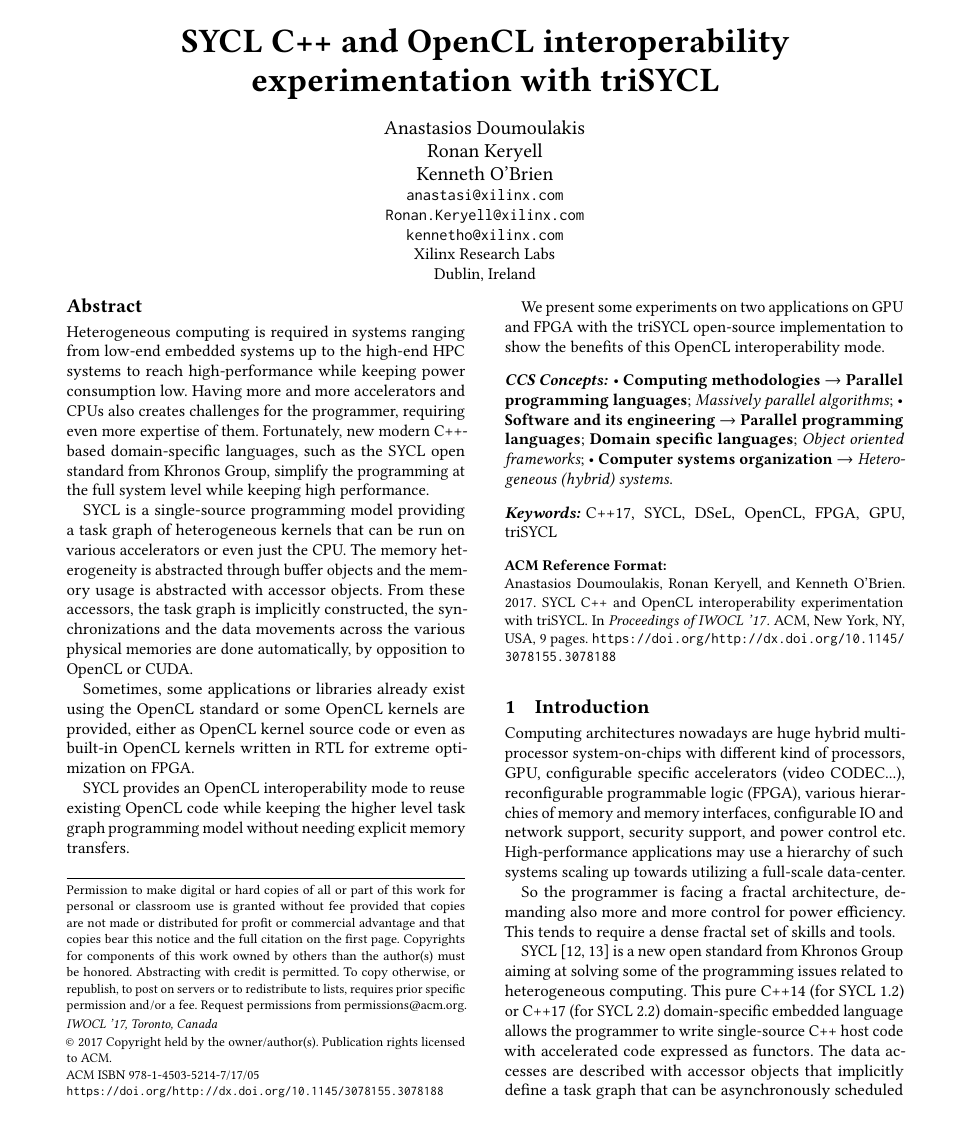
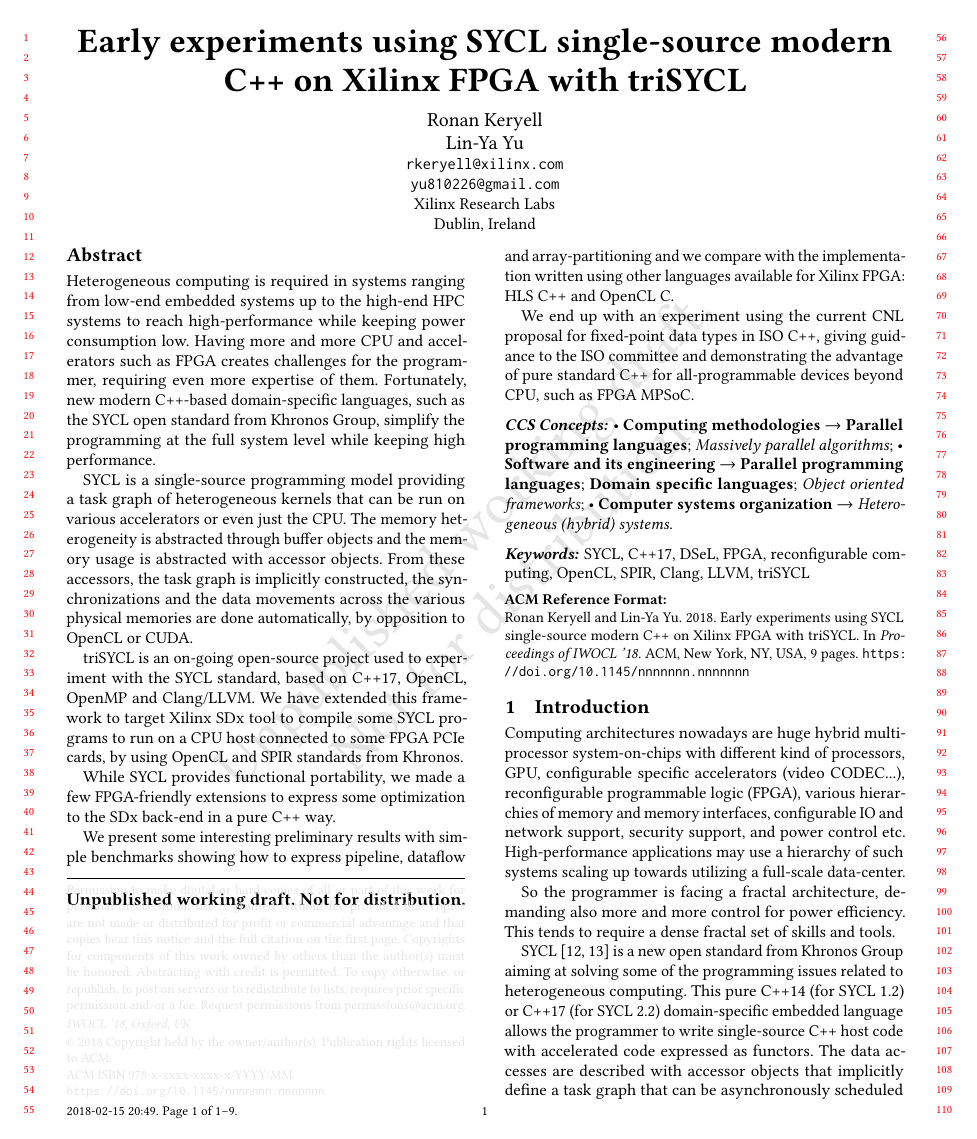
Before and after one commit to keryell/DHPCC18-article-triSYCL-FPGA, a LaTeX paper (src/DHPCC-2018-triSYCL-FPGA.tex): page 1 of 9. Compiled offline with pdfLaTeX.

Commit message:
Update title, abstract & keywords

```diff
--- a/src/DHPCC-2018-triSYCL-FPGA.tex
+++ b/src/DHPCC-2018-triSYCL-FPGA.tex
@@ -1,5 +1,5 @@
-\documentclass[sigplan]{acmart}
-%\documentclass[sigplan, review]{acmart}
+%\documentclass[sigplan]{acmart}
+\documentclass[sigplan, review, authordraft]{acmart}
 
 \usepackage{booktabs} % For formal tables
 
@@ -52,20 +52,20 @@
 
 % DOI
 %\acmDOI{10.475/123_4}
-\acmDOI{http://dx.doi.org/10.1145/3078155.3078188}
+%\acmDOI{http://dx.doi.org/10.1145/3078155.3078188}
 
 % ISBN
 %\acmISBN{123-4567-24-567/08/06}
-\acmISBN{978-1-4503-5214-7/17/05}
+%\acmISBN{978-1-4503-5214-7/17/05}
 
 %Conference
 %\acmConference[DHPCC'2017]{Distributed \& Heterogeneous Programming in
 %  C/C++ Workshop 2017}{May 2017}{Toronto, Canada}
-\acmConference{IWOCL '17}{May 16-18, 2017}{Toronto, Canada}
+\acmConference{IWOCL '18}{May 14-16, 2018}{Oxford, UK}
 
 \acmMonth{5}
-\acmYear{2017}
-\copyrightyear{2017}
+\acmYear{2018}
+\copyrightyear{2018}
 \acmPrice{15.00}
 
 %\acmBadgeL[http://ctuning.org/ae/ppopp2016.html]{ae-logo}
@@ -74,17 +74,14 @@
 \sloppy
 \begin{document}
 
-\title{SYCL C++ and OpenCL interoperability experimentation with
-  triSYCL}
-
-\author{Anastasios Doumoulakis}
-\email{anastasi@xilinx.com}
+\title{Early experiments using SYCL single-source modern C++ on Xilinx
+  FPGA with triSYCL}
 
 \author{Ronan Keryell}
-\email{Ronan.Keryell@xilinx.com}
+\email{rkeryell@xilinx.com}
 
-\author{Kenneth O'Brien}
-\email{kennetho@xilinx.com}
+\author{Lin-Ya Yu}
+\email{yu810226@gmail.com}
 
 \affiliation{%
   \institution{Xilinx Research Labs}
@@ -99,11 +96,11 @@
   Heterogeneous computing is required in systems ranging from low-end
   embedded systems up to the high-end HPC systems to reach
   high-performance while keeping power consumption low. Having more
-  and more accelerators and CPUs also creates challenges for the
-  programmer, requiring even more expertise of them. Fortunately, new
-  modern C++-based domain-specific languages, such as the SYCL open
-  standard from Khronos Group, simplify the programming at the full
-  system level while keeping high performance.
+  and more CPU and accelerators such as FPGA creates challenges for
+  the programmer, requiring even more expertise of them. Fortunately,
+  new modern C++-based domain-specific languages, such as the SYCL
+  open standard from Khronos Group, simplify the programming at the
+  full system level while keeping high performance.
 
   SYCL is a single-source programming model providing a task graph of
   heterogeneous kernels that can be run on various accelerators or
@@ -114,18 +111,26 @@
   various physical memories are done automatically, by opposition to
   OpenCL or CUDA.
 
-  Sometimes, some applications or libraries already exist using the
-  OpenCL standard or some OpenCL kernels are provided, either as
-  OpenCL kernel source code or even as built-in OpenCL kernels written
-  in RTL for extreme optimization on FPGA.
+  triSYCL is an on-going open-source project used to experiment with
+  the SYCL standard, based on C++17, OpenCL, OpenMP and Clang/LLVM.
+  We have extended this framework to target Xilinx SDx tool to compile
+  some SYCL programs to run on a CPU host connected to some FPGA PCIe
+  cards, by using OpenCL and SPIR standards from Khronos.
 
-  SYCL provides an OpenCL interoperability mode to reuse existing
-  OpenCL code while keeping the higher level task graph programming
-  model without needing explicit memory transfers.
+  While SYCL provides functional portability, we made a few
+  FPGA-friendly extensions to express some optimization to the SDx
+  back-end in a pure C++ way.
 
-  We present some experiments on two applications on GPU and FPGA with
-  the triSYCL open-source implementation to show the benefits of this
-  OpenCL interoperability mode.
+  We present some interesting preliminary results with simple
+  benchmarks showing how to express pipeline, dataflow and
+  array-partitioning and we compare with the implementation written
+  using other languages available for Xilinx FPGA: HLS C++ and OpenCL
+  C.
+
+  We end up with an experiment using the current CNL proposal for
+  fixed-point data types in ISO C++, giving guidance to the ISO
+  committee and demonstrating the advantage of pure standard C++ for
+  all-programmable devices beyond CPU, such as FPGA MPSoC.
 \end{abstract}
 
 %
@@ -175,7 +180,8 @@
 % We no longer use \terms command
 %\terms{Theory}
 
-\keywords{C++17, SYCL, DSeL, OpenCL, FPGA, GPU, triSYCL}
+\keywords{SYCL, C++17, DSeL, FPGA, reconfigurable computing, OpenCL,
+  SPIR, Clang, LLVM, triSYCL}
 
 
 \maketitle
```
Also changed, not shown: src/DHPCC-2018-triSYCL-FPGA.tex (4 more changed lines).
